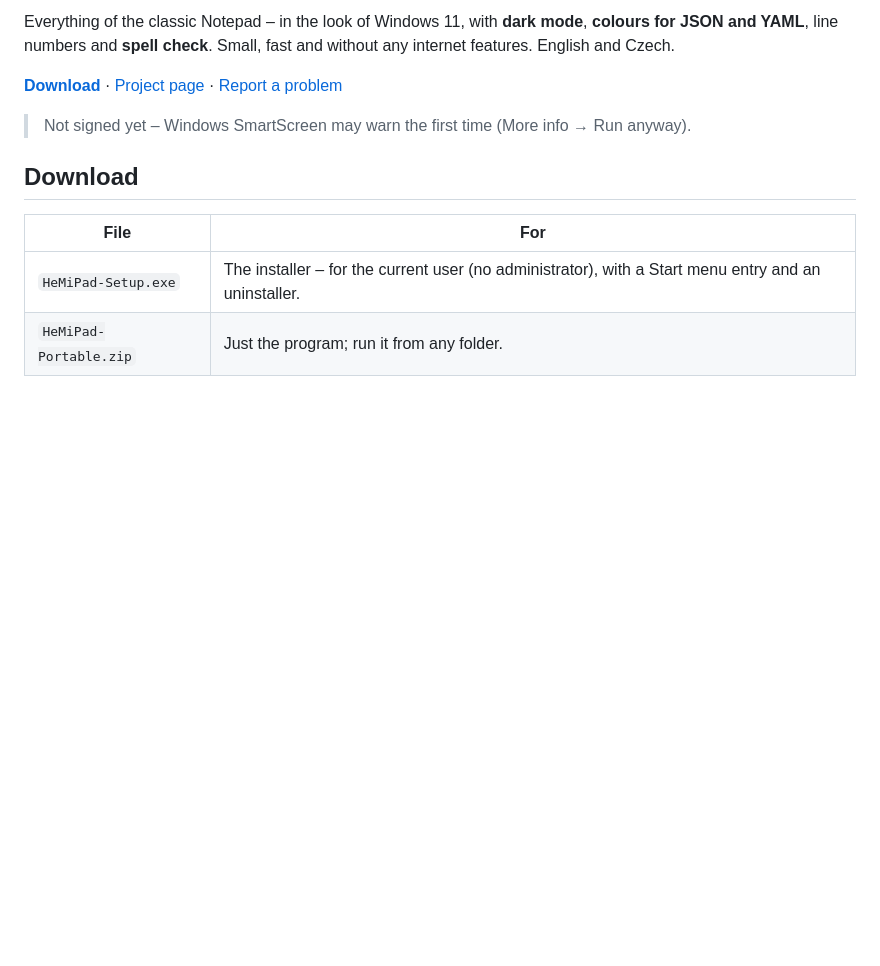
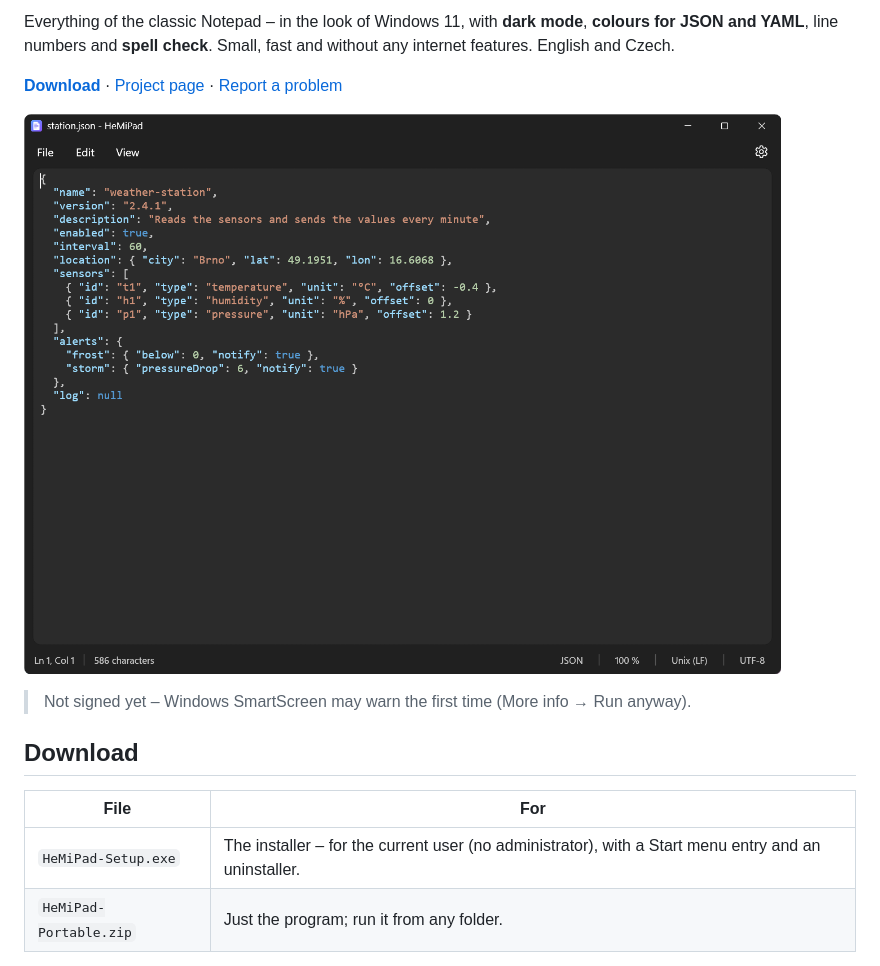
Before and after one commit to Hemal1k/HeMiPad, a Markdown page: README.md, the part around one of its changes. Rendered like a GitHub page; pictures changed too: .github/screenshot.png (added); blank space fills up the shorter version.

Commit message:
Screenshot, badges, SHA256 checksums for releases

```diff
--- a/README.md
+++ b/README.md
@@ -4,6 +6,8 @@ Everything of the classic Notepad – in the look of Windows 11, with **dark mod
 **spell check**. Small, fast and without any internet features. English and Czech.
 
 **[Download](https://github.com/Hemal1k/HeMiPad/releases/latest)** · [Project page](https://hemal1k.github.io/hemipad.html) · [Report a problem](https://github.com/Hemal1k/HeMiPad/issues)
+
+![HeMiPad](.github/screenshot.png)
 
 > Not signed yet – Windows SmartScreen may warn the first time (More info → Run anyway).
 
```
Also changed, not shown: other parts of README.md (+2 -0 lines), 1 other file.
